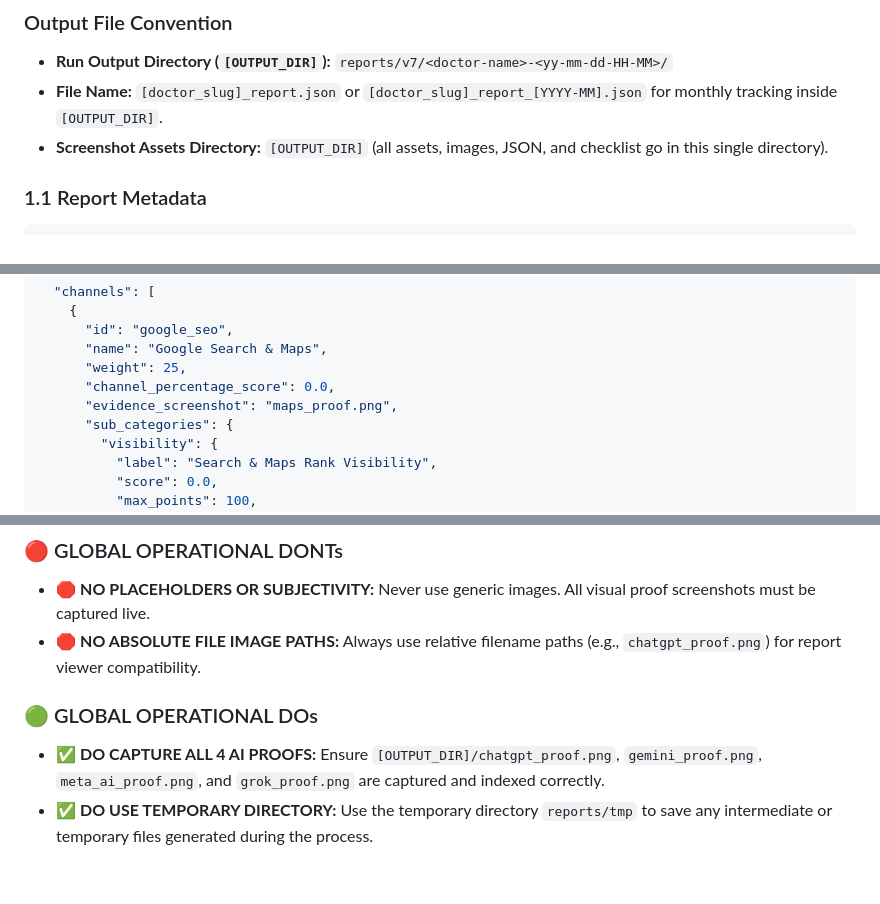
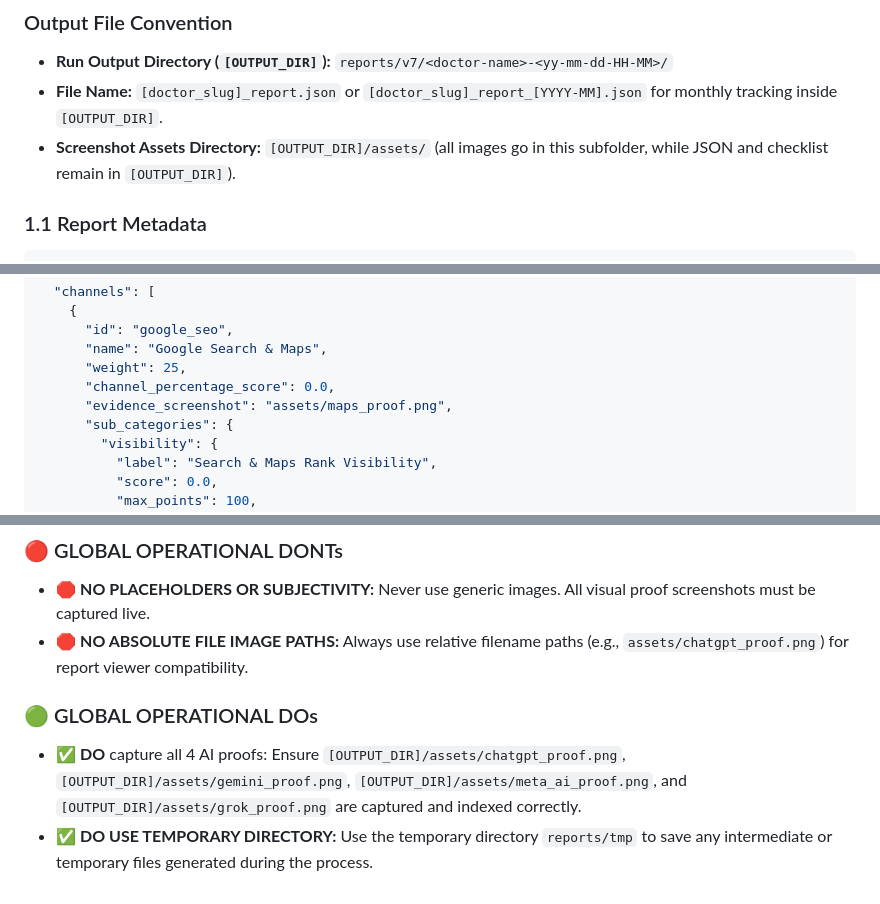
Before and after one commit to devilankur18/ai-report, a Markdown page: ai_health_report/guide_v7.md, 3 parts joined by grey strips. Drawn GitHub-style.

```diff
--- a/ai_health_report/guide_v7.md
+++ b/ai_health_report/guide_v7.md
@@ -19,7 +19,7 @@ Every generated report must strictly conform to the following JSON schema. No fi
 ### Output File Convention
 *   **Run Output Directory (`[OUTPUT_DIR]`):** `reports/v7/<doctor-name>-<yy-mm-dd-HH-MM>/`
 *   **File Name:** `[doctor_slug]_report.json` or `[doctor_slug]_report_[YYYY-MM].json` for monthly tracking inside `[OUTPUT_DIR]`.
-*   **Screenshot Assets Directory:** `[OUTPUT_DIR]` (all assets, images, JSON, and checklist go in this single directory).
+*   **Screenshot Assets Directory:** `[OUTPUT_DIR]/assets/` (all images go in this subfolder, while JSON and checklist remain in `[OUTPUT_DIR]`).
 
 ### 1.1 Report Metadata
 
@@ -108,7 +108,7 @@ The agent must issue this **exact prompt** to ChatGPT, Gemini, Meta AI, and Grok
       "name": "Google Search & Maps",
       "weight": 25,
       "channel_percentage_score": 0.0,
-      "evidence_screenshot": "maps_proof.png",
+      "evidence_screenshot": "assets/maps_proof.png",
       "sub_categories": {
         "visibility": {
           "label": "Search & Maps Rank Visibility",
@@ -969,8 +969,8 @@ Every report execution must generate a separate step-verification checklist file
 
 ### 🔴 GLOBAL OPERATIONAL DONTs
 *   🛑 **NO PLACEHOLDERS OR SUBJECTIVITY:** Never use generic images. All visual proof screenshots must be captured live.
-*   🛑 **NO ABSOLUTE FILE IMAGE PATHS:** Always use relative filename paths (e.g., `chatgpt_proof.png`) for report viewer compatibility.
+*   🛑 **NO ABSOLUTE FILE IMAGE PATHS:** Always use relative filename paths (e.g., `assets/chatgpt_proof.png`) for report viewer compatibility.
 
 ### 🟢 GLOBAL OPERATIONAL DOs
-*   ✅ **DO CAPTURE ALL 4 AI PROOFS:** Ensure `[OUTPUT_DIR]/chatgpt_proof.png`, `gemini_proof.png`, `meta_ai_proof.png`, and `grok_proof.png` are captured and indexed correctly.
+*   ✅ **DO** capture all 4 AI proofs: Ensure `[OUTPUT_DIR]/assets/chatgpt_proof.png`, `[OUTPUT_DIR]/assets/gemini_proof.png`, `[OUTPUT_DIR]/assets/meta_ai_proof.png`, and `[OUTPUT_DIR]/assets/grok_proof.png` are captured and indexed correctly.
 *   ✅ **DO USE TEMPORARY DIRECTORY:** Use the temporary directory `reports/tmp` to save any intermediate or temporary files generated during the process.
```
Also changed, not shown: other parts of ai_health_report/guide_v7.md (+28 -28 lines).
